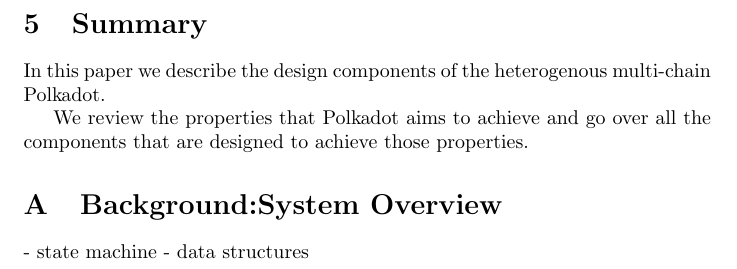
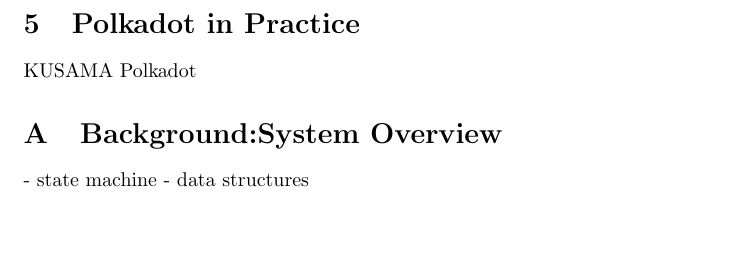
Before and after one commit to w3f/research, a LaTeX paper (docs/polkadot/Polkadot-OverviewPaper/main.tex, which reads docs/polkadot/Polkadot-OverviewPaper/summary.tex): part of page 25 of 25, cut at the place of the change, the shorter picture padded with empty space. Compiled offline with pdfLaTeX.

Commit message:
Update summary.tex

```diff
--- a/docs/polkadot/Polkadot-OverviewPaper/summary.tex
+++ b/docs/polkadot/Polkadot-OverviewPaper/summary.tex
@@ -1,4 +1,3 @@
-\section{Summary}
-In this paper we describe the design components of the heterogenous multi-chain Polkadot.
-
-We review the properties that Polkadot aims to achieve and go over all the components that are designed to achieve those properties.
+\section{Polkadot in Practice}
+KUSAMA
+Polkadot
```
